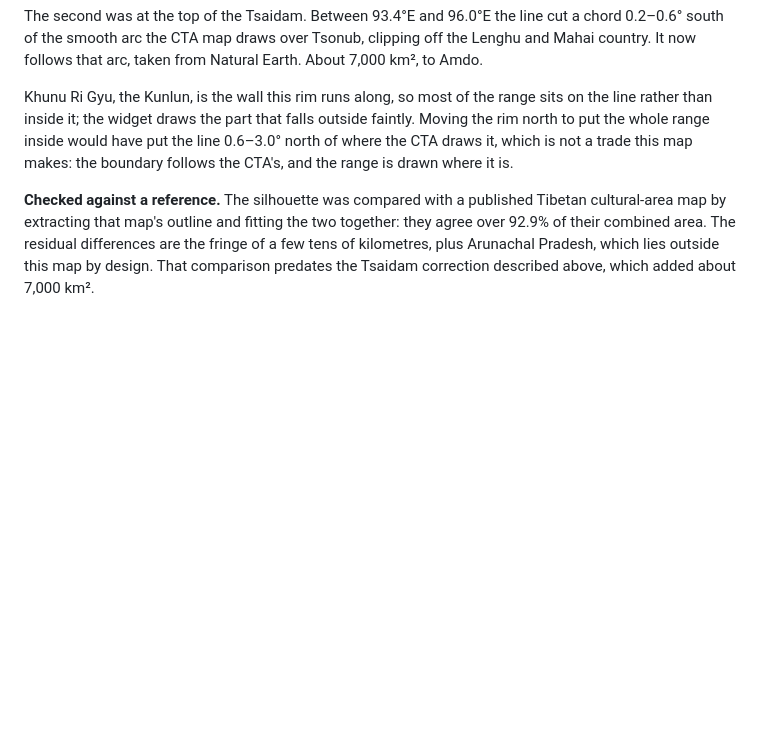
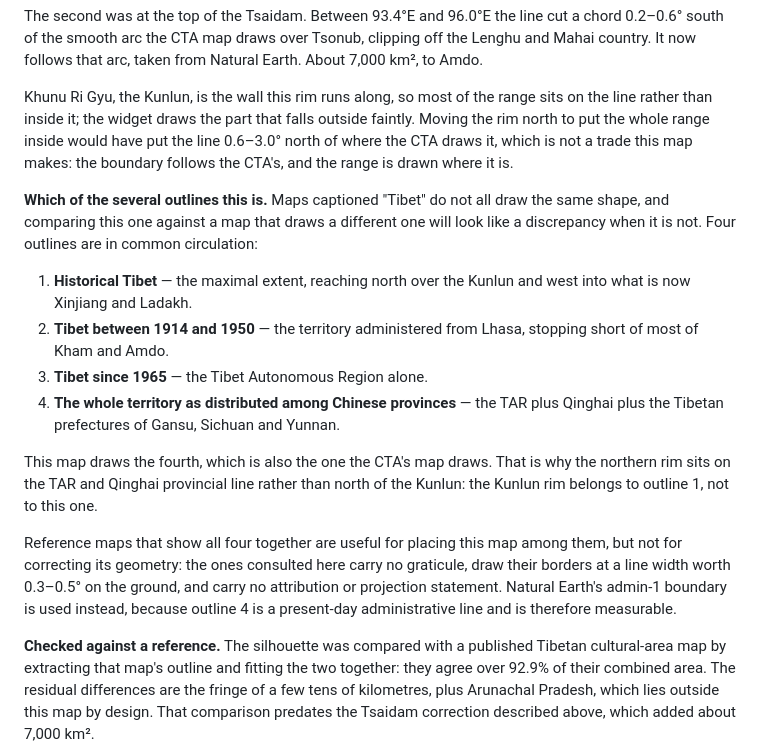
Before and after one commit to Nammkha/Great-Tibet-Map, a Markdown page: INTEGRATION.md, the part around the change. GitHub-like rendering; blank space fills up the shorter version.

Commit message:
Say in the docs which of the four Tibet outlines this map draws
Maps captioned "Tibet" do not all draw the same shape, and a reader
comparing this one against a map drawing a different outline will read
the difference as an error. Name the four in circulation — maximal
historical extent, the 1914-1950 Lhasa administration, the TAR alone,
and the whole territory as distributed among Chinese provinces — and
state that this map draws the fourth, the same one the CTA draws.

That also records why the northern rim sits on the TAR/Qinghai
provincial line rather than north of the Kunlun: the Kunlun rim belongs
to the maximal outline, not to this one.

INTEGRATION.md additionally notes why the multi-border reference maps
are not usable as geometry — no graticule, borders drawn at a width
worth 0.3-0.5 degrees on the ground, no attribution or projection —
and why Natural Earth admin-1 is used instead.

No geometry change.

Co-Authored-By: Claude Opus 5 <noreply@anthropic.com>
Claude-Session: https://claude.ai/code/session_018RaVc5455oPDSg6ieQwn4U

```diff
--- a/INTEGRATION.md
+++ b/INTEGRATION.md
@@ -229,6 +229,30 @@ put the line 0.6–3.0° north of where the CTA draws it, which is not a trade
 this map makes: the boundary follows the CTA's, and the range is drawn where it
 is.
 
+**Which of the several outlines this is.** Maps captioned "Tibet" do not all
+draw the same shape, and comparing this one against a map that draws a different
+one will look like a discrepancy when it is not. Four outlines are in common
+circulation:
+
+1. **Historical Tibet** — the maximal extent, reaching north over the Kunlun and
+   west into what is now Xinjiang and Ladakh.
+2. **Tibet between 1914 and 1950** — the territory administered from Lhasa,
+   stopping short of most of Kham and Amdo.
+3. **Tibet since 1965** — the Tibet Autonomous Region alone.
+4. **The whole territory as distributed among Chinese provinces** — the TAR plus
+   Qinghai plus the Tibetan prefectures of Gansu, Sichuan and Yunnan.
+
+This map draws the fourth, which is also the one the CTA's map draws. That is
+why the northern rim sits on the TAR and Qinghai provincial line rather than
+north of the Kunlun: the Kunlun rim belongs to outline 1, not to this one.
+
+Reference maps that show all four together are useful for placing this map among
+them, but not for correcting its geometry: the ones consulted here carry no
+graticule, draw their borders at a line width worth 0.3–0.5° on the ground, and
+carry no attribution or projection statement. Natural Earth's admin-1 boundary
+is used instead, because outline 4 is a present-day administrative line and is
+therefore measurable.
+
 **Checked against a reference.** The silhouette was compared with a published
 Tibetan cultural-area map by extracting that map's outline and fitting the two
 together: they agree over 92.9% of their combined area. The residual differences
```
Also changed, not shown: README.md (+9 -0 lines).
